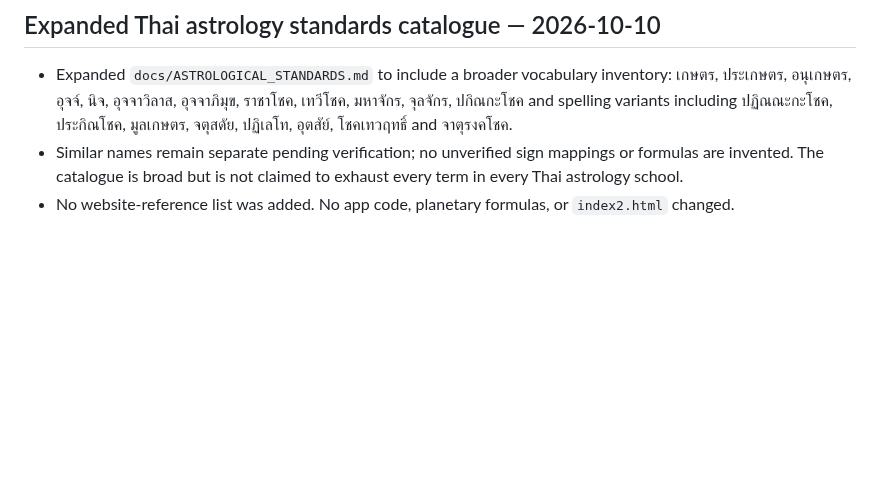
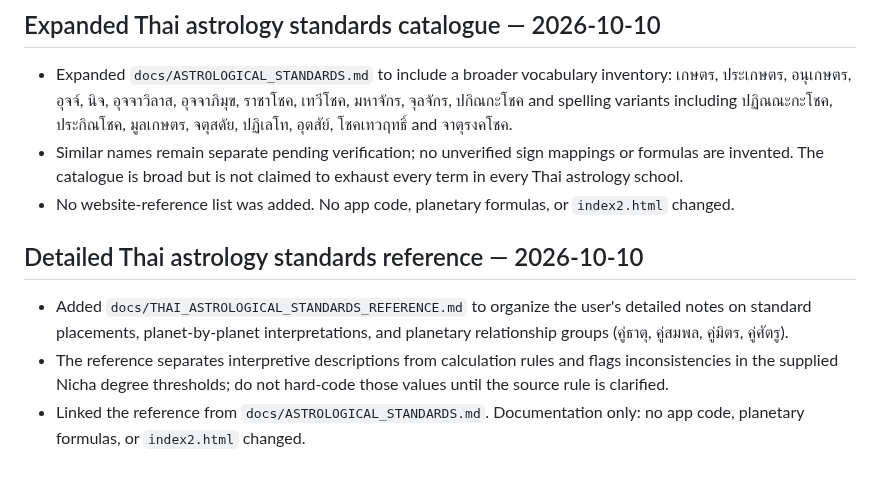
Before and after one commit to tancorp-web/Learn, a Markdown page: docs/PROJECT_HANDOFF.md, the part around the change. Rendered like a GitHub page; blank space fills up the shorter version.

Commit message:
Record detailed astrology standards reference

```diff
--- a/docs/PROJECT_HANDOFF.md
+++ b/docs/PROJECT_HANDOFF.md
@@ -139,3 +139,9 @@ Updated: 2026-10-10
 - Expanded `docs/ASTROLOGICAL_STANDARDS.md` to include a broader vocabulary inventory: เกษตร, ประเกษตร, อนุเกษตร, อุจจ์, นิจ, อุจจาวิลาส, อุจจาภิมุข, ราชาโชค, เทวีโชค, มหาจักร, จุลจักร, ปกิณกะโชค and spelling variants including ปฏิณณะกะโชค, ประกิณโชค, มูลเกษตร, จตุสดัย, ปฏิเลโท, อุตสัย์, โชคเทวฤทธิ์ and จาตุรงคโชค.
 - Similar names remain separate pending verification; no unverified sign mappings or formulas are invented. The catalogue is broad but is not claimed to exhaust every term in every Thai astrology school.
 - No website-reference list was added. No app code, planetary formulas, or `index2.html` changed.
+
+
+## Detailed Thai astrology standards reference — 2026-10-10
+- Added `docs/THAI_ASTROLOGICAL_STANDARDS_REFERENCE.md` to organize the user's detailed notes on standard placements, planet-by-planet interpretations, and planetary relationship groups (คู่ธาตุ, คู่สมพล, คู่มิตร, คู่ศัตรู).
+- The reference separates interpretive descriptions from calculation rules and flags inconsistencies in the supplied Nicha degree thresholds; do not hard-code those values until the source rule is clarified.
+- Linked the reference from `docs/ASTROLOGICAL_STANDARDS.md`. Documentation only: no app code, planetary formulas, or `index2.html` changed.
```
